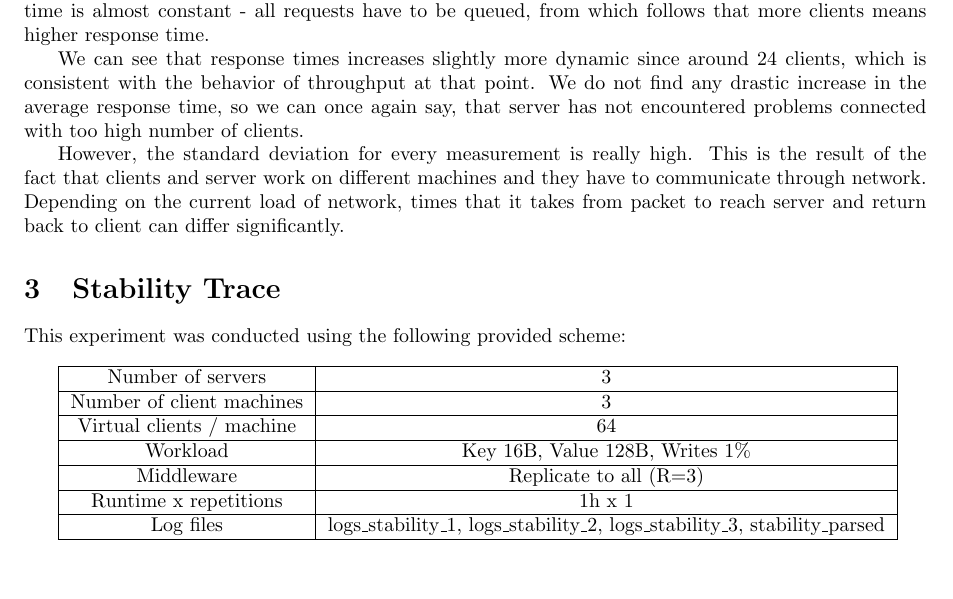
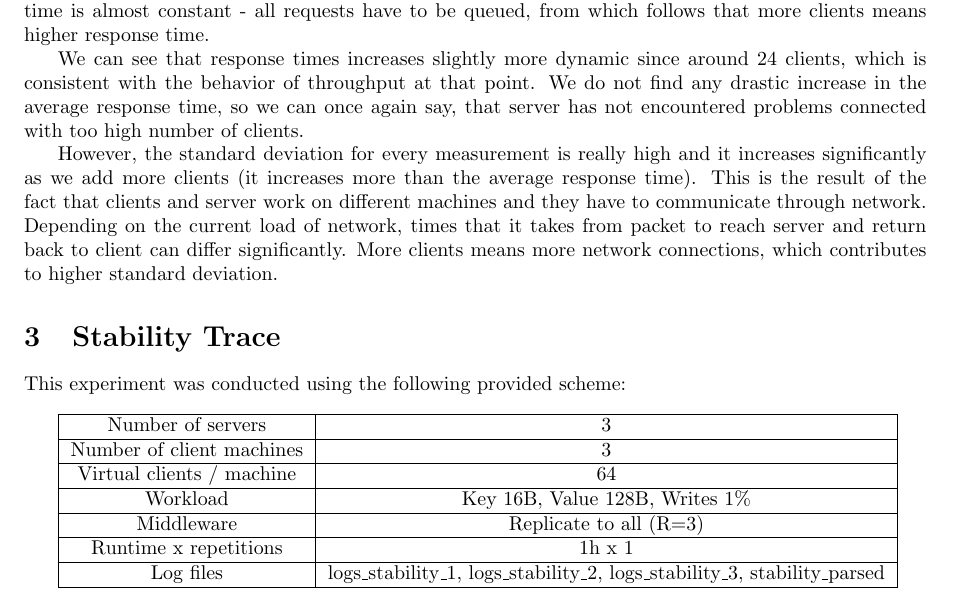
Before and after one commit to matalek/eth-asl, a LaTeX document (reports/milestone1/milestone1.tex): part of page 9 of 13, cut so that both start at the same text. Compiled offline with pdfLaTeX.

Commit message:
fixup! Improve baseline response time discussion

```diff
--- a/reports/milestone1/milestone1.tex
+++ b/reports/milestone1/milestone1.tex
@@ -176,7 +176,7 @@ From above plot we can see, that average response time changes almost in a linea
 
 We can see that response times increases slightly more dynamic since around 24 clients, which is consistent with the behavior of throughput at that point. We do not find any drastic increase in the average response time, so we can once again say, that server has not encountered problems connected with too high number of clients.
 
-However, the standard deviation for every measurement is really high. This is the result of the fact that clients and server work on different machines and they have to communicate through network. Depending on the current load of network, times that it takes from packet to reach server and return back to client can differ significantly.
+However, the standard deviation for every measurement is really high and it increases significantly as we add more clients (it increases more than the average response time). This is the result of the fact that clients and server work on different machines and they have to communicate through network. Depending on the current load of network, times that it takes from packet to reach server and return back to client can differ significantly. More clients means more network connections, which contributes to higher standard deviation.
 
 \section{Stability Trace}\label{sec:trace}
 
```
Also changed, not shown: matusiaa-milestone1.pdf.
